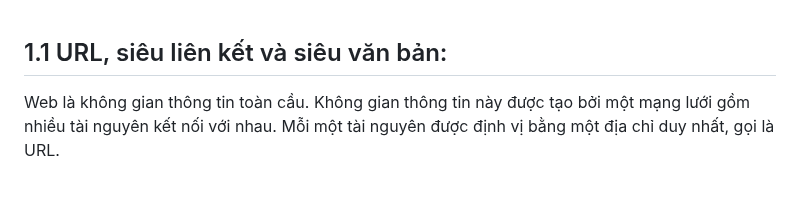
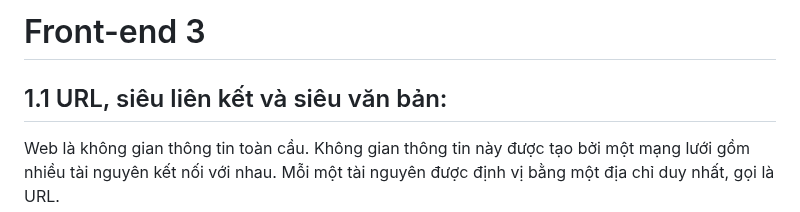
Before and after one commit to Girrint/Hoc_thiet_ke_Web, a Markdown page: README_Web3.md, the part around the change. Rendered like a GitHub page; blank space fills up the shorter version.

```diff
--- a/README_Web3.md
+++ b/README_Web3.md
@@ -1,3 +1,5 @@
+# Front-end 3
+
 ## 1.1 URL, siêu liên kết và siêu văn bản:
 
 Web là không gian thông tin toàn cầu. Không gian thông tin này được tạo bởi một mạng lưới gồm nhiều tài nguyên kết nối với nhau.
```
